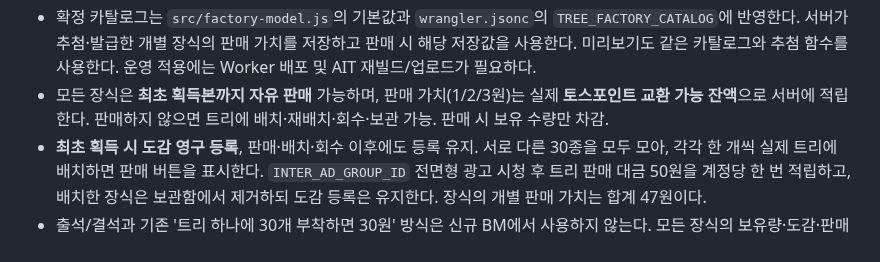
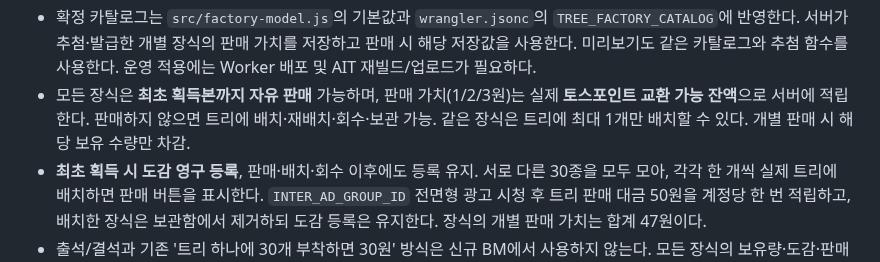
Before and after one commit to 9barcode/Christmas-tree, a Markdown page: docs/bm-v3-factory-collection.md, the part around the change. Rendered like a GitHub page.

Commit message:
Document unique decoration placement

```diff
--- a/docs/bm-v3-factory-collection.md
+++ b/docs/bm-v3-factory-collection.md
@@ -61,7 +61,7 @@
 - 같은 가치 내에서는 **개별 장식이 균등 확률**로 등장한다. 1원 장식은 각각 70% ÷ 18 ≈ 3.888889%, 2원 장식은 각각 20% ÷ 7 ≈ 2.857143%, 3원 장식은 각각 10% ÷ 5 = 2%이다.
 - 구현 가중치는 1원 각 245, 2원 각 180, 3원 각 126으로 총합 6,300이다. 등급별 합산은 4,410 / 1,260 / 630으로 **70% / 20% / 10%를 정확하게 유지**하며, 개별 확률을 반올림한 값으로 추첨하지 않는다.
 - 확정 카탈로그는 `src/factory-model.js`의 기본값과 `wrangler.jsonc`의 `TREE_FACTORY_CATALOG`에 반영한다. 서버가 추첨·발급한 개별 장식의 판매 가치를 저장하고 판매 시 해당 저장값을 사용한다. 미리보기도 같은 카탈로그와 추첨 함수를 사용한다. 운영 적용에는 Worker 배포 및 AIT 재빌드/업로드가 필요하다.
-- 모든 장식은 **최초 획득본까지 자유 판매** 가능하며, 판매 가치(1/2/3원)는 실제 **토스포인트 교환 가능 잔액**으로 서버에 적립한다. 판매하지 않으면 트리에 배치·재배치·회수·보관 가능. 판매 시 보유 수량만 차감.
+- 모든 장식은 **최초 획득본까지 자유 판매** 가능하며, 판매 가치(1/2/3원)는 실제 **토스포인트 교환 가능 잔액**으로 서버에 적립한다. 판매하지 않으면 트리에 배치·재배치·회수·보관 가능. 같은 장식은 트리에 최대 1개만 배치할 수 있다. 개별 판매 시 해당 보유 수량만 차감.
 - **최초 획득 시 도감 영구 등록**, 판매·배치·회수 이후에도 등록 유지. 서로 다른 30종을 모두 모아, 각각 한 개씩 실제 트리에 배치하면 판매 버튼을 표시한다. `INTER_AD_GROUP_ID` 전면형 광고 시청 후 트리 판매 대금 50원을 계정당 한 번 적립하고, 배치한 장식은 보관함에서 제거하되 도감 등록은 유지한다. 장식의 개별 판매 가치는 합계 47원이다.
 - 출석/결석과 기존 '트리 하나에 30개 부착하면 30원' 방식은 신규 BM에서 사용하지 않는다. 모든 장식의 보유량·도감·판매 원장과 프로모션 지급 상태는 구분해 보관한다.
 
```
